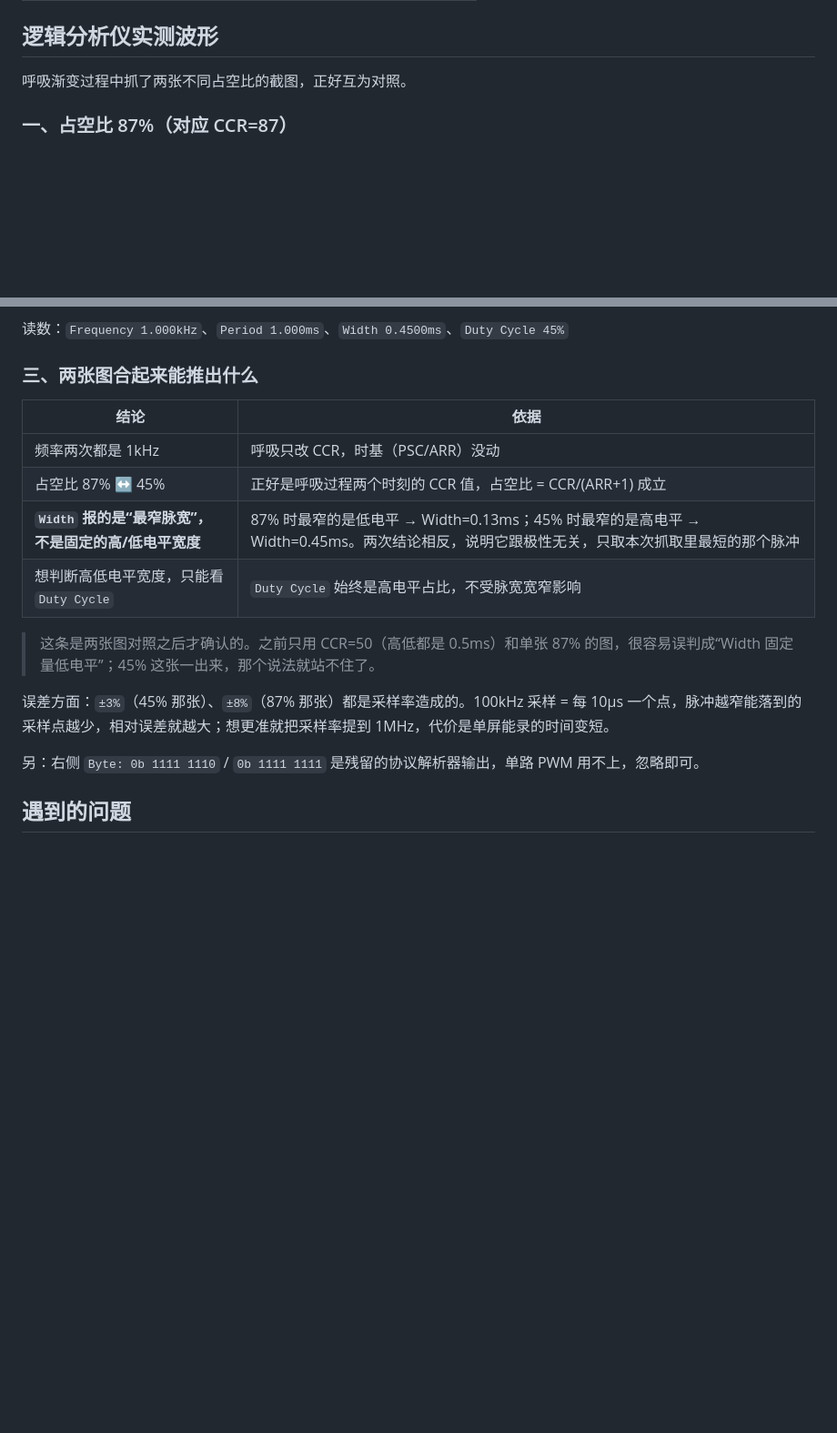
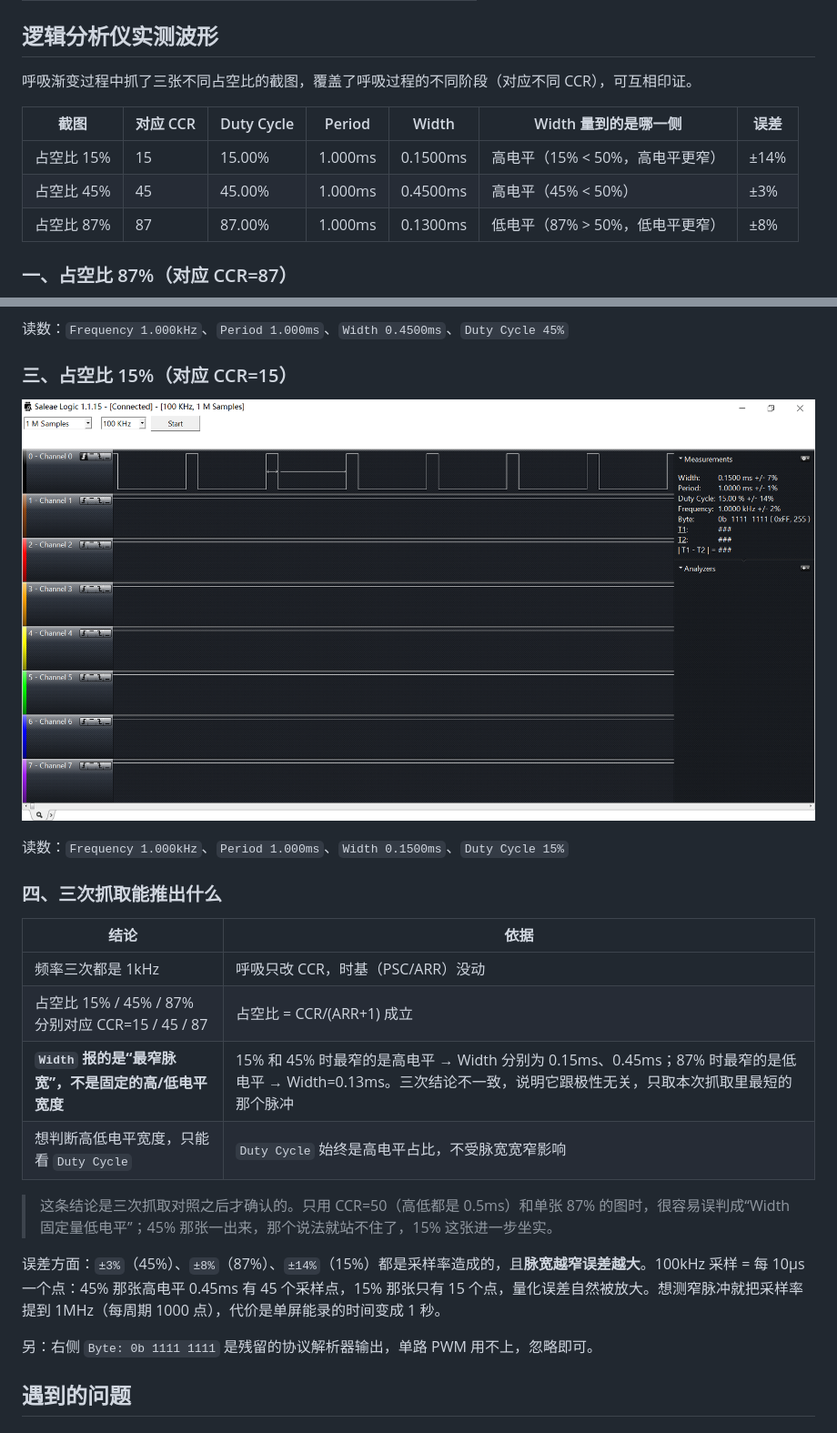
Before and after one commit to Miracle-2735/STM32_Study, a Markdown page: 6-3 PWM驱动LED呼吸灯/README.md, 2 parts joined by grey strips. Shown at 91% size. Rendered like a GitHub page; pictures changed too: 6-3 PWM驱动LED呼吸灯/PWM波形-PA0-1kHz-占空比15.png (added); blank space fills up the shorter version.

Commit message:
6-3 PWM呼吸灯：新增占空比15%波形截图，README 用汇总表呈现三个实测点

```diff
--- a/6-3 PWM驱动LED呼吸灯/README.md
+++ b/6-3 PWM驱动LED呼吸灯/README.md
@@ -26,7 +26,13 @@ TIM2_CH1 输出 PWM 方波接 LED，主循环里循环改 CCR（比较值）改
 
 ## 逻辑分析仪实测波形
 
-呼吸渐变过程中抓了两张不同占空比的截图，正好互为对照。
+呼吸渐变过程中抓了三张不同占空比的截图，覆盖了呼吸过程的不同阶段（对应不同 CCR），可互相印证。
+
+| 截图 | 对应 CCR | Duty Cycle | Period | Width | Width 量到的是哪一侧 | 误差 |
+|---|---|---|---|---|---|---|
+| 占空比 15% | 15 | 15.00% | 1.000ms | 0.1500ms | 高电平（15% < 50%，高电平更窄） | ±14% |
+| 占空比 45% | 45 | 45.00% | 1.000ms | 0.4500ms | 高电平（45% < 50%） | ±3% |
+| 占空比 87% | 87 | 87.00% | 1.000ms | 0.1300ms | 低电平（87% > 50%，低电平更窄） | ±8% |
 
 ### 一、占空比 87%（对应 CCR=87）
 
@@ -40,20 +46,27 @@ TIM2_CH1 输出 PWM 方波接 LED，主循环里循环改 CCR（比较值）改
 
 读数：`Frequency 1.000kHz`、`Period 1.000ms`、`Width 0.4500ms`、`Duty Cycle 45%`
 
-### 三、两张图合起来能推出什么
+### 三、占空比 15%（对应 CCR=15）
+
+![PWM 波形：1kHz、占空比 15%](PWM波形-PA0-1kHz-占空比15.png)
+
+读数：`Frequency 1.000kHz`、`Period 1.000ms`、`Width 0.1500ms`、`Duty Cycle 15%`
+
+### 四、三次抓取能推出什么
 
 | 结论 | 依据 |
 |---|---|
-| 频率两次都是 1kHz | 呼吸只改 CCR，时基（PSC/ARR）没动 |
-| 占空比 87% ↔ 45% | 正好是呼吸过程两个时刻的 CCR 值，占空比 = CCR/(ARR+1) 成立 |
-| **`Width` 报的是“最窄脉宽”，不是固定的高/低电平宽度** | 87% 时最窄的是低电平 → Width=0.13ms；45% 时最窄的是高电平 → Width=0.45ms。两次结论相反，说明它跟极性无关，只取本次抓取里最短的那个脉冲 |
+| 频率三次都是 1kHz | 呼吸只改 CCR，时基（PSC/ARR）没动 |
+| 占空比 15% / 45% / 87% 分别对应 CCR=15 / 45 / 87 | 占空比 = CCR/(ARR+1) 成立 |
+| **`Width` 报的是“最窄脉宽”，不是固定的高/低电平宽度** | 15% 和 45% 时最窄的是高电平 → Width 分别为 0.15ms、0.45ms；87% 时最窄的是低电平 → Width=0.13ms。三次结论不一致，说明它跟极性无关，只取本次抓取里最短的那个脉冲 |
 | 想判断高低电平宽度，只能看 `Duty Cycle` | `Duty Cycle` 始终是高电平占比，不受脉宽宽窄影响 |
 
-> 这条是两张图对照之后才确认的。之前只用 CCR=50（高低都是 0.5ms）和单张 87% 的图，很容易误判成“Width 固定量低电平”；45% 这张一出来，那个说法就站不住了。
+> 这条结论是三次抓取对照之后才确认的。只用 CCR=50（高低都是 0.5ms）和单张 87% 的图时，很容易误判成“Width 固定量低电平”；45% 那张一出来，那个说法就站不住了，15% 这张进一步坐实。
 
-误差方面：`±3%`（45% 那张）、`±8%`（87% 那张）都是采样率造成的。100kHz 采样 = 每 10µs 一个点，脉冲越窄能落到的采样点越少，相对误差就越大；想更准就把采样率提到 1MHz，代价是单屏能录的时间变短。
+误差方面：`±3%`（45%）、`±8%`（87%）、`±14%`（15%）都是采样率造成的，且**脉宽越窄误差越大**。100kHz 采样 = 每 10µs 一个点：45% 那张高电平 0.45ms 有 45 个采样点，15% 那张只有 15 个点，量化误差自然被放大。想测窄脉冲就把采样率提到 1MHz（每周期 1000 点），代价是单屏能录的时间变成 1 秒。
 
-另：右侧 `Byte: 0b 1111 1110` / `0b 1111 1111` 是残留的协议解析器输出，单路 PWM 用不上，忽略即可。
+另：右侧 `Byte: 0b 1111 1111` 是残留的协议解析器输出，单路 PWM 用不上，忽略即可。
+
 
 
 
```
Also changed, not shown: README.md (+1 -1 lines).
